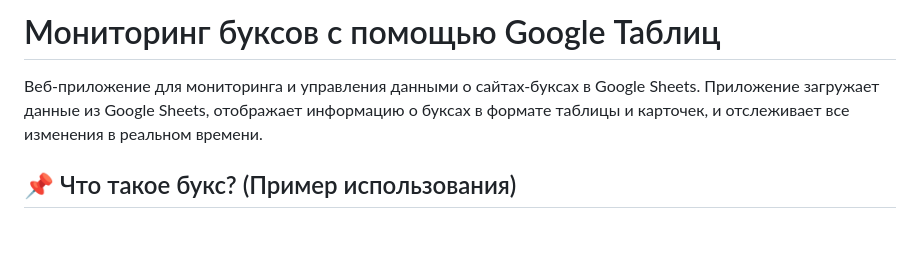
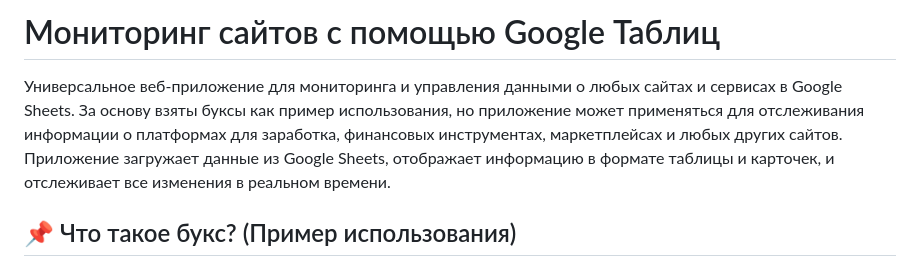
Before and after one commit to fedorabakumets/fedor-invest, a Markdown page: README.md, the part around the change. Drawn GitHub-style; blank space fills up the shorter version.

Commit message:
Update project title and description for broader website monitoring
Rename project title and update description to clarify its universal application for monitoring any websites and services, using "buxes" as a usage example.

Replit-Commit-Author: Agent
Replit-Commit-Session-Id: e11e1538-8dc1-47f7-9ea5-ca09d65f4515
Replit-Commit-Checkpoint-Type: full_checkpoint
Replit-Commit-Event-Id: d79f7a27-5fa0-46ee-9566-e24aa716bd8d
Replit-Commit-Screenshot-Url: https://storage.googleapis.com/screenshot-production-us-central1/d6393217-c1ec-49df-b6fa-f33f76d38b18/e11e1538-8dc1-47f7-9ea5-ca09d65f4515/cIDb3iw

```diff
--- a/README.md
+++ b/README.md
@@ -1,6 +1,6 @@
-# Мониторинг буксов с помощью Google Таблиц
+# Мониторинг сайтов с помощью Google Таблиц
 
-Веб-приложение для мониторинга и управления данными о сайтах-буксах в Google Sheets. Приложение загружает данные из Google Sheets, отображает информацию о буксах в формате таблицы и карточек, и отслеживает все изменения в реальном времени.
+Универсальное веб-приложение для мониторинга и управления данными о любых сайтах и сервисах в Google Sheets. За основу взяты буксы как пример использования, но приложение может применяться для отслеживания информации о платформах для заработка, финансовых инструментах, маркетплейсах и любых других сайтов. Приложение загружает данные из Google Sheets, отображает информацию в формате таблицы и карточек, и отслеживает все изменения в реальном времени.
 
 ## 📌 Что такое букс? (Пример использования)
 
```
